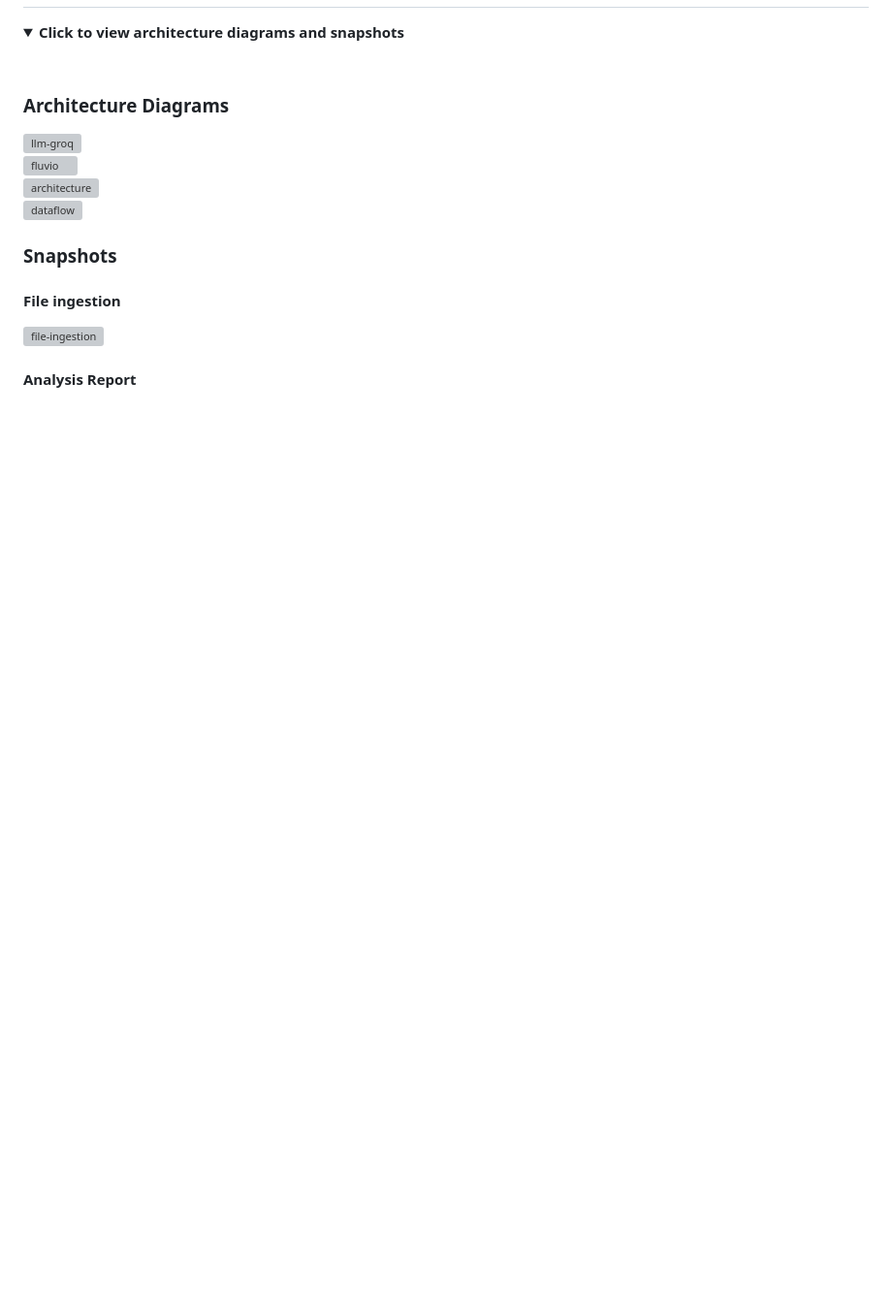
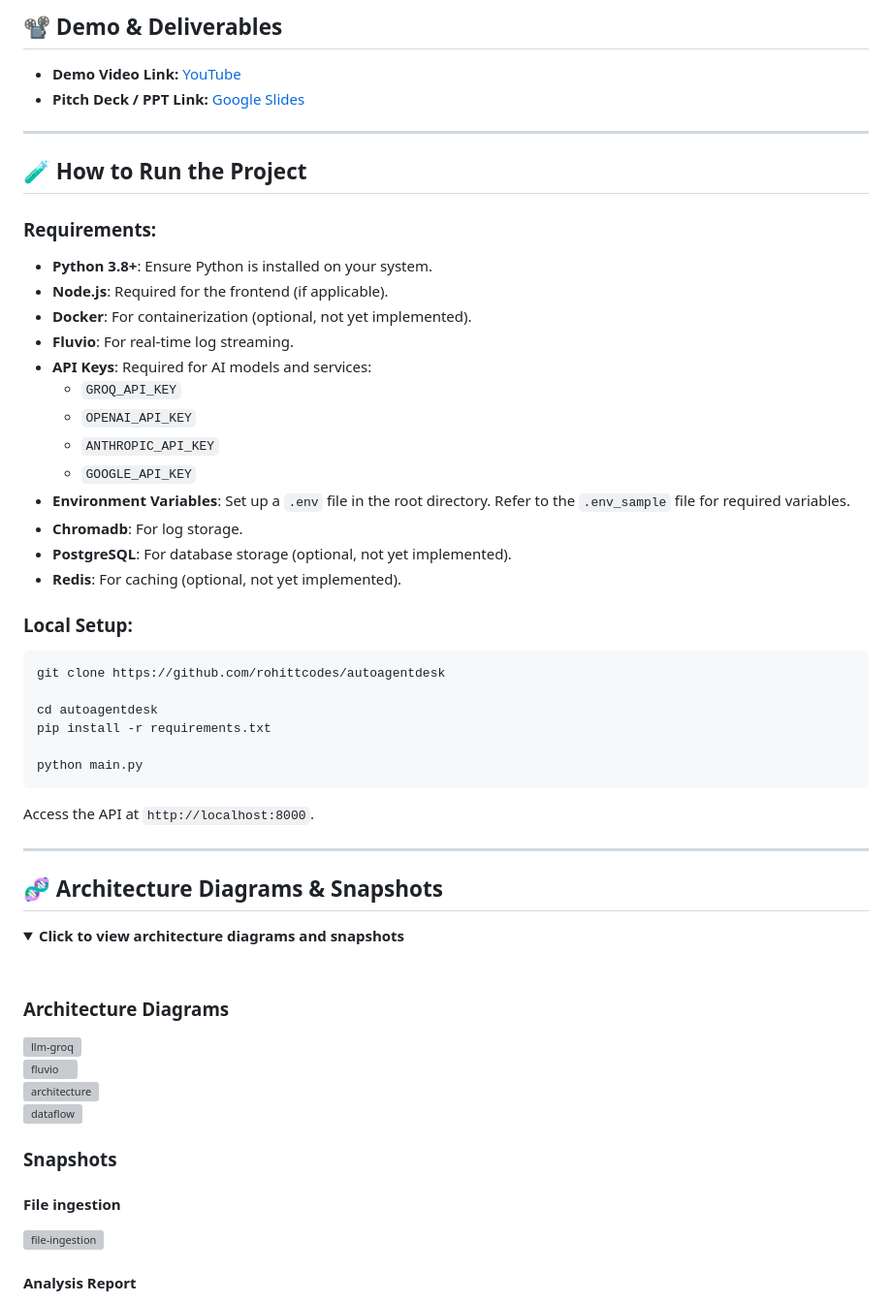
Before and after one commit to rohittcodes/autoagentdesk, a Markdown page: README.md, the part around one of its changes. Shown at 97% size. Drawn GitHub-style; folded sections open; blank space fills up the shorter version; grey boxes are pictures that could not be loaded.

````diff
--- a/README.md
+++ b/README.md
@@ -11,3 +80,42 @@ AutoAgentDesk is an AI agent designed to assist with log analytics and querying.
+## 📽️ Demo & Deliverables
+
+- **Demo Video Link:** [YouTube](https://youtu.be/HslDdRlI48Q)
+- **Pitch Deck / PPT Link:** [Google Slides](https://docs.google.com/presentation/d/1ZF7uGd7cZEL1pabyFeWnp1DSQmmJWnp0eutTnlmVXIE/edit?usp=sharing)
+
+---
+
+## 🧪 How to Run the Project
+
+### Requirements:
+- **Python 3.8+**: Ensure Python is installed on your system.
+- **Node.js**: Required for the frontend (if applicable).
+- **Docker**: For containerization (optional, not yet implemented).
+- **Fluvio**: For real-time log streaming.
+- **API Keys**: Required for AI models and services:
+  - `GROQ_API_KEY`
+  - `OPENAI_API_KEY`
+  - `ANTHROPIC_API_KEY`
+  - `GOOGLE_API_KEY`
+- **Environment Variables**: Set up a `.env` file in the root directory. Refer to the `.env_sample` file for required variables.
+- **Chromadb**: For log storage.
+- **PostgreSQL**: For database storage (optional, not yet implemented).
+- **Redis**: For caching (optional, not yet implemented).
+
+### Local Setup:
+```bash
+git clone https://github.com/rohittcodes/autoagentdesk
+
+cd autoagentdesk
+pip install -r requirements.txt
+
+python main.py
+```
+
+Access the API at `http://localhost:8000`.
+
+---
+
+## 🧬 Architecture Diagrams & Snapshots
 
 <details>
   <summary><strong>Click to view architecture diagrams and snapshots</strong></summary>
````
Also changed, not shown: other parts of README.md (+94 -55 lines).
